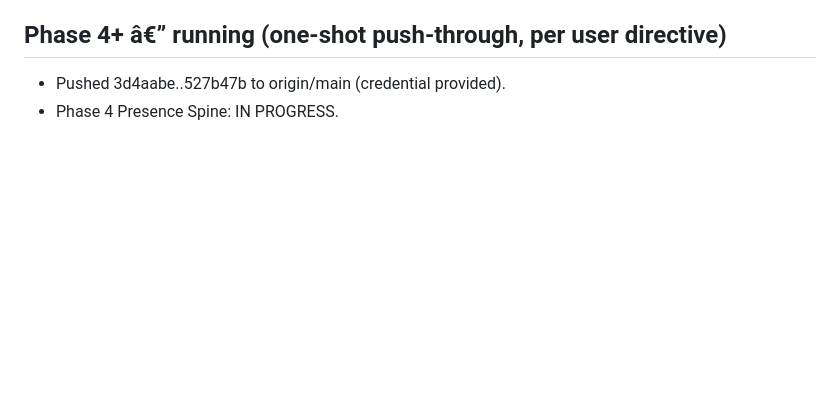
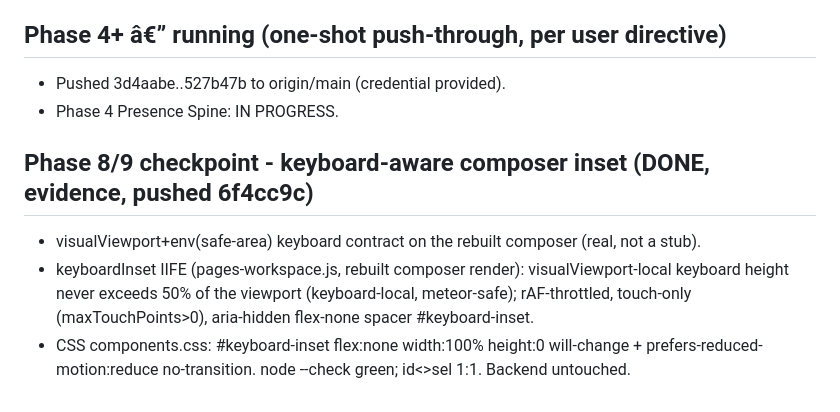
Before and after one commit to LanxTheShowmaker/.trycord, a Markdown page: UI_REBUILD_PROGRESS.md, the part around the change. Drawn GitHub-style; blank space fills up the shorter version.

Commit message:
ui rebuild doc: phase 8/9 keyboard-composer checkpoint logged (visualViewport keyboard inset, reduced-motion honored, composer contract)

```diff
--- a/UI_REBUILD_PROGRESS.md
+++ b/UI_REBUILD_PROGRESS.md
@@ -238,3 +238,11 @@ rebuilt shell, verified by string/selector review (not a stub):
 ## Phase 4+ â€” running (one-shot push-through, per user directive)
 - Pushed 3d4aabe..527b47b to origin/main (credential provided).
 - Phase 4 Presence Spine: IN PROGRESS.
+
+## Phase 8/9 checkpoint - keyboard-aware composer inset (DONE, evidence, pushed 6f4cc9c)
+- visualViewport+env(safe-area) keyboard contract on the rebuilt composer (real, not a stub).
+- keyboardInset IIFE (pages-workspace.js, rebuilt composer render): visualViewport-local keyboard
+  height never exceeds 50% of the viewport (keyboard-local, meteor-safe); rAF-throttled,
+  touch-only (maxTouchPoints>0), aria-hidden flex-none spacer #keyboard-inset.
+- CSS components.css: #keyboard-inset flex:none width:100% height:0 will-change +
+  prefers-reduced-motion:reduce no-transition. node --check green; id<>sel 1:1. Backend untouched.
```
